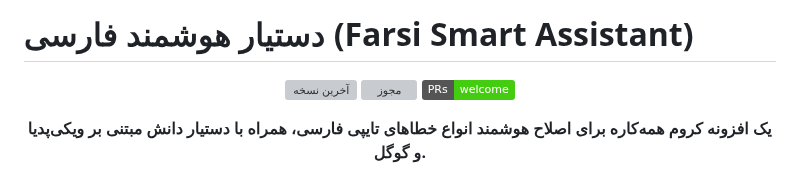
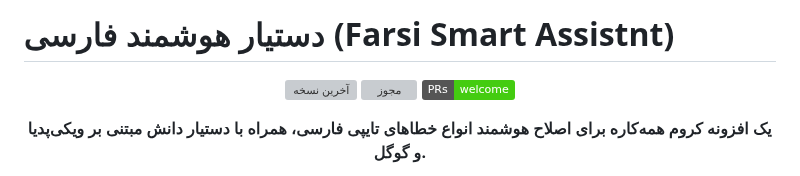
Before and after one commit to AmirMotefaker/Farsi-Smart-Assistant, a Markdown page: README.md, the part around the change. GitHub-like rendering; badges without logos; grey boxes are pictures that could not be loaded.

```diff
--- a/README.md
+++ b/README.md
@@ -1,4 +1,4 @@
-# دستیار هوشمند فارسی (Farsi Smart Assistant)
+# دستیار هوشمند فارسی (Farsi Smart Assistnt)
 
 <p align="center">
   <a href="https://github.com/AmirMotefaker/Farsi-Smart-Assistant/releases/latest"><img src="https://img.shields.io/github/v/release/AmirMotefaker/Farsi-Smart-Assistant" alt="آخرین نسخه"></a>
```
